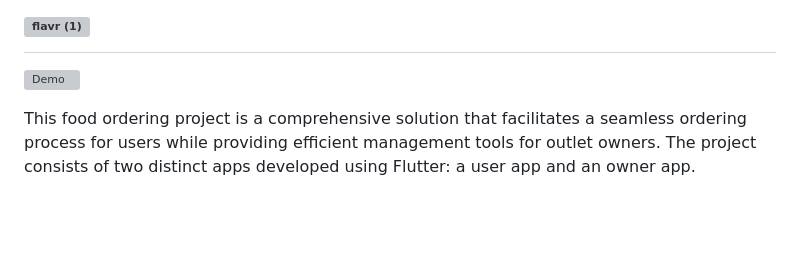
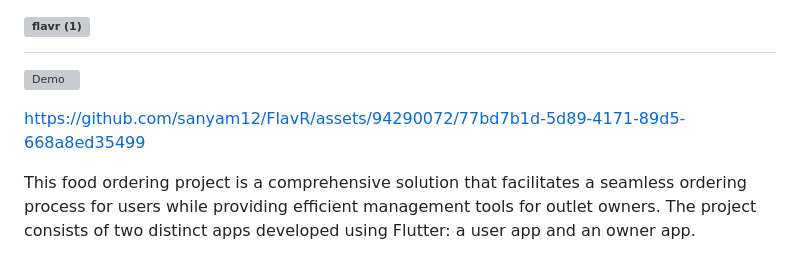
Before and after one commit to sanyam12/FlavR, a Markdown page: README.md, the part around the change. Drawn GitHub-style; blank space fills up the shorter version; grey boxes are pictures that could not be loaded.

```diff
--- a/README.md
+++ b/README.md
@@ -2,6 +2,9 @@
 # ![flavr (1)](https://github.com/mridul549/FlavR-Backend/assets/94969636/98f80461-cf23-4e8b-b6d2-3a6a435c434e)
 
 ![Demo](https://github.com/sanyam12/FlavR/assets/94290072/901f13a2-8e77-422a-b663-f811d6a38962)
+
+https://github.com/sanyam12/FlavR/assets/94290072/77bd7b1d-5d89-4171-89d5-668a8ed35499
+
 
 
 
```
